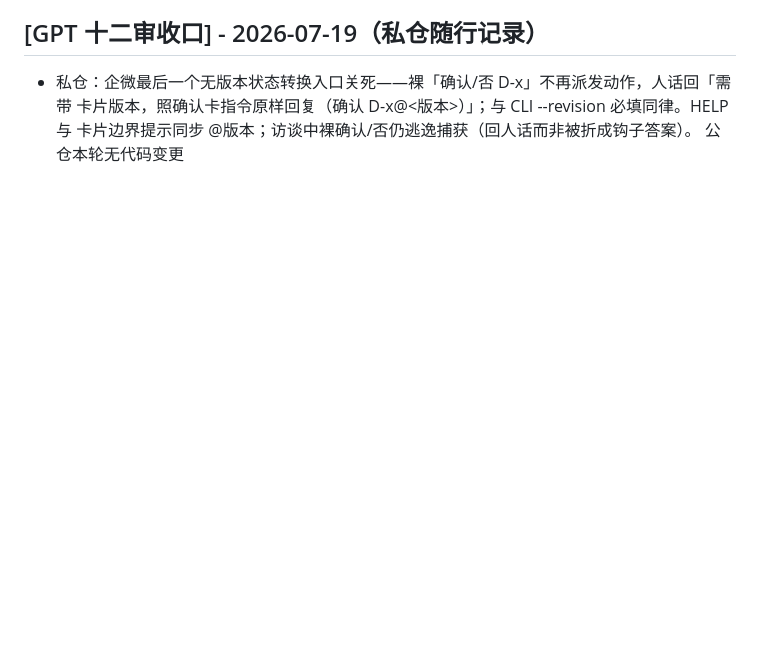
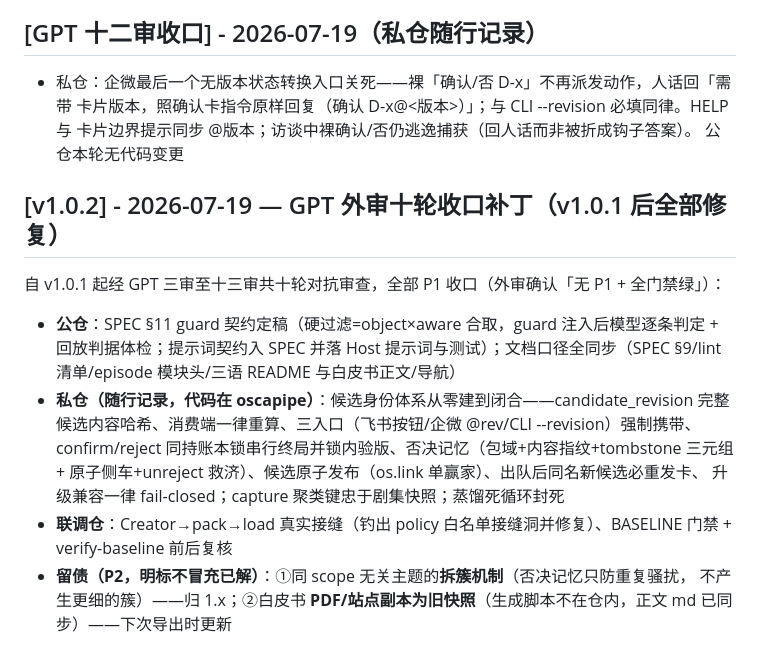
Before and after one commit to OSCAware/osca, a Markdown page: CHANGELOG.md, the part around the change. Drawn GitHub-style; blank space fills up the shorter version.

Commit message:
release(v1.0.2): GPT 外审十轮收口补丁——候选身份体系闭合 + guard 契约定稿
外审十三轮确认「无 P1 + 全门禁绿」达验收标准。CHANGELOG 补 v1.0.2 全景条目
（公仓/私仓/联调仓收口清单 + 两条 P2 留债明标）。

Co-Authored-By: Claude Fable 5 <noreply@anthropic.com>

```diff
--- a/CHANGELOG.md
+++ b/CHANGELOG.md
@@ -489,3 +489,19 @@ Review M4-W0 复核三条新 P1 + 审批面暂闭 + 凭据协议收紧：
   卡片版本，照确认卡指令原样回复（确认 D-x@<版本>）」；与 CLI --revision 必填同律。HELP 与
   卡片边界提示同步 @版本；访谈中裸确认/否仍逃逸捕获（回人话而非被折成钩子答案）。
   公仓本轮无代码变更
+
+## [v1.0.2] - 2026-07-19 — GPT 外审十轮收口补丁（v1.0.1 后全部修复）
+自 v1.0.1 起经 GPT 三审至十三审共十轮对抗审查，全部 P1 收口（外审确认「无 P1 + 全门禁绿」）：
+- **公仓**：SPEC §11 guard 契约定稿（硬过滤=object×aware 合取，guard 注入后模型逐条判定 +
+  回放判据体检；提示词契约入 SPEC 并落 Host 提示词与测试）；文档口径全同步（SPEC §9/lint
+  清单/episode 模块头/三语 README 与白皮书正文/导航）
+- **私仓（随行记录，代码在 oscapipe）**：候选身份体系从零建到闭合——candidate_revision
+  完整候选内容哈希、消费端一律重算、三入口（飞书按钮/企微 @rev/CLI --revision）强制携带、
+  confirm/reject 同持账本锁串行终局并锁内验版、否决记忆（包域+内容指纹+tombstone 三元组+
+  原子侧车+unreject 救济）、候选原子发布（os.link 单赢家）、出队后同名新候选必重发卡、
+  升级兼容一律 fail-closed；capture 聚类键忠于剧集快照；蒸馏死循环封死
+- **联调仓**：Creator→pack→load 真实接缝（钓出 policy 白名单接缝洞并修复）、BASELINE
+  门禁 + verify-baseline 前后复核
+- **留债（P2，明标不冒充已解）**：①同 scope 无关主题的**拆簇机制**（否决记忆只防重复骚扰，
+  不产生更细的簇）——归 1.x；②白皮书 **PDF/站点副本为旧快照**（生成脚本不在仓内，正文
+  md 已同步）——下次导出时更新
```
